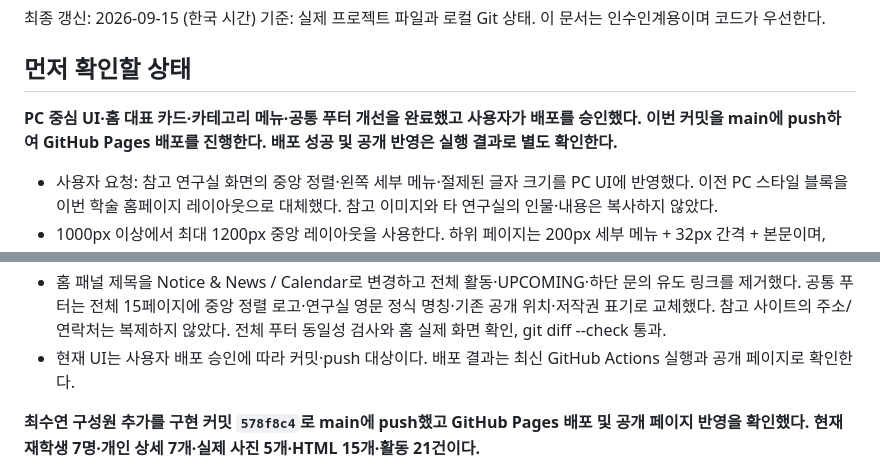
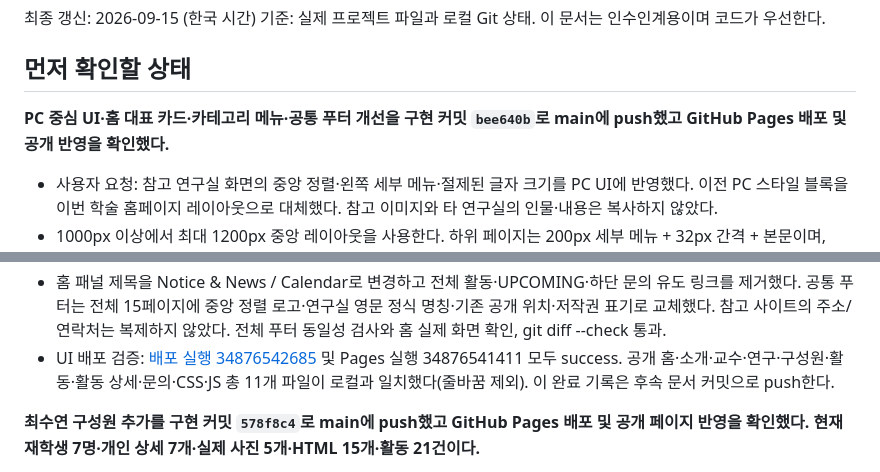
Before and after one commit to ClCl616/aidis-lab-homepage, a Markdown page: CODEX_CONTEXT.md, 2 parts joined by grey strips. Drawn GitHub-style.

Commit message:
Document desktop UI deployment verification

```diff
--- a/CODEX_CONTEXT.md
+++ b/CODEX_CONTEXT.md
@@ -5,7 +5,7 @@
 
 ## 먼저 확인할 상태
 
-**PC 중심 UI·홈 대표 카드·카테고리 메뉴·공통 푸터 개선을 완료했고 사용자가 배포를 승인했다. 이번 커밋을 main에 push하여 GitHub Pages 배포를 진행한다. 배포 성공 및 공개 반영은 실행 결과로 별도 확인한다.**
+**PC 중심 UI·홈 대표 카드·카테고리 메뉴·공통 푸터 개선을 구현 커밋 `bee640b`로 main에 push했고 GitHub Pages 배포 및 공개 반영을 확인했다.**
 
 - 사용자 요청: 참고 연구실 화면의 중앙 정렬·왼쪽 세부 메뉴·절제된 글자 크기를 PC UI에 반영했다. 이전 PC 스타일 블록을 이번 학술 홈페이지 레이아웃으로 대체했다. 참고 이미지와 타 연구실의 인물·내용은 복사하지 않았다.
 - 1000px 이상에서 최대 1200px 중앙 레이아웃을 사용한다. 하위 페이지는 200px 세부 메뉴 + 32px 간격 + 본문이며, 1000–1199px에서는 메뉴 170px·간격 24px다. 헤더는 88px이며 본문과 정렬한다.
@@ -22,7 +22,7 @@
 - 홈 검증: 1440px 시각 확인, 1024/1366/1920px 가로 넘침 없음, 카드 Enter로 연구 페이지 이동 확인. 연구 카드의 장식 SVG는 의도적으로 가장자리를 잘라 표시한다. 모바일 디자인은 이번에도 후속 범위다.
 - 홈 하단 미니 뉴스/일정: 제목 위주 뉴스 목록에 확인된 K-PaaS 수상 1건을 연결했다. 날짜는 미확인으로 표시하지 않는다. 일정은 기존 lab-updates.js의 최대 3건 렌더링을 유지하며 현재 등록 데이터가 없어 빈 안내를 표시한다. 패널은 PC에서 같은 폭/높이 두 열이며 일정 등록 시 날짜·제목 중심의 작은 행으로 표시한다. 1440px 시각 확인, 1024px 동일 패널 높이·가로 넘침 없음, 뉴스 Enter 이동 확인. 실제 일정이 있는 브라우저 화면은 미검증이다.
 - 홈 패널 제목을 Notice & News / Calendar로 변경하고 전체 활동·UPCOMING·하단 문의 유도 링크를 제거했다. 공통 푸터는 전체 15페이지에 중앙 정렬 로고·연구실 영문 정식 명칭·기존 공개 위치·저작권 표기로 교체했다. 참고 사이트의 주소/연락처는 복제하지 않았다. 전체 푸터 동일성 검사와 홈 실제 화면 확인, git diff --check 통과.
-- 현재 UI는 사용자 배포 승인에 따라 커밋·push 대상이다. 배포 결과는 최신 GitHub Actions 실행과 공개 페이지로 확인한다.
+- UI 배포 검증: [배포 실행 34876542685](https://github.com/ClCl616/aidis-lab-homepage/actions/runs/34876542685) 및 Pages 실행 34876541411 모두 success. 공개 홈·소개·교수·연구·구성원·활동·활동 상세·문의·CSS·JS 총 11개 파일이 로컬과 일치했다(줄바꿈 제외). 이 완료 기록은 후속 문서 커밋으로 push한다.
 
 **최수연 구성원 추가를 구현 커밋 `578f8c4`로 main에 push했고 GitHub Pages 배포 및 공개 페이지 반영을 확인했다. 현재 재학생 7명·개인 상세 7개·실제 사진 5개·HTML 15개·활동 21건이다.**
 
```
